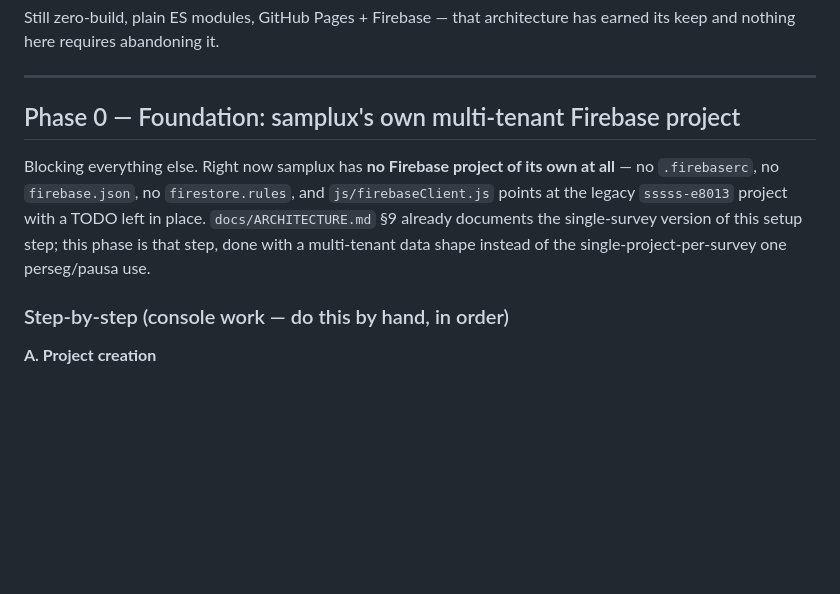
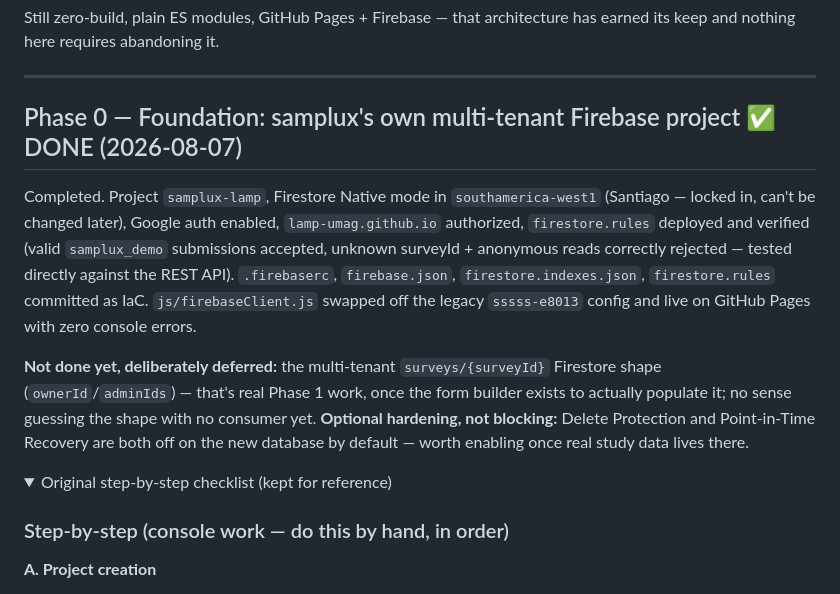
Before and after one commit to lamp-umag/samplux, a Markdown page: docs/ROADMAP.md, the part around one of its changes. GitHub-like rendering; folded sections open; blank space fills up the shorter version.

Commit message:
Mark Phase 0 done: samplux-lamp Firestore verified in southamerica-west1

```diff
--- a/docs/ROADMAP.md
+++ b/docs/ROADMAP.md
@@ -48,14 +48,26 @@ architecture has earned its keep and nothing here requires abandoning it.
 
 ---
 
-## Phase 0 — Foundation: samplux's own multi-tenant Firebase project
+## Phase 0 — Foundation: samplux's own multi-tenant Firebase project ✅ DONE (2026-08-07)
 
-Blocking everything else. Right now samplux has **no Firebase project of its
-own at all** — no `.firebaserc`, no `firebase.json`, no `firestore.rules`, and
-`js/firebaseClient.js` points at the legacy `sssss-e8013` project with a TODO
-left in place. `docs/ARCHITECTURE.md` §9 already documents the single-survey
-version of this setup step; this phase is that step, done with a multi-tenant
-data shape instead of the single-project-per-survey one perseg/pausa use.
+Completed. Project `samplux-lamp`, Firestore Native mode in `southamerica-west1`
+(Santiago — locked in, can't be changed later), Google auth enabled,
+`lamp-umag.github.io` authorized, `firestore.rules` deployed and verified
+(valid `samplux_demo` submissions accepted, unknown surveyId + anonymous reads
+correctly rejected — tested directly against the REST API). `.firebaserc`,
+`firebase.json`, `firestore.indexes.json`, `firestore.rules` committed as IaC.
+`js/firebaseClient.js` swapped off the legacy `sssss-e8013` config and live on
+GitHub Pages with zero console errors.
+
+**Not done yet, deliberately deferred:** the multi-tenant `surveys/{surveyId}`
+Firestore shape (`ownerId`/`adminIds`) — that's real Phase 1 work, once the
+form builder exists to actually populate it; no sense guessing the shape with
+no consumer yet. **Optional hardening, not blocking:** Delete Protection and
+Point-in-Time Recovery are both off on the new database by default — worth
+enabling once real study data lives there.
+
+<details>
+<summary>Original step-by-step checklist (kept for reference)</summary>
 
 ### Step-by-step (console work — do this by hand, in order)
 
```
Also changed, not shown: other parts of docs/ROADMAP.md (+2 -0 lines).
